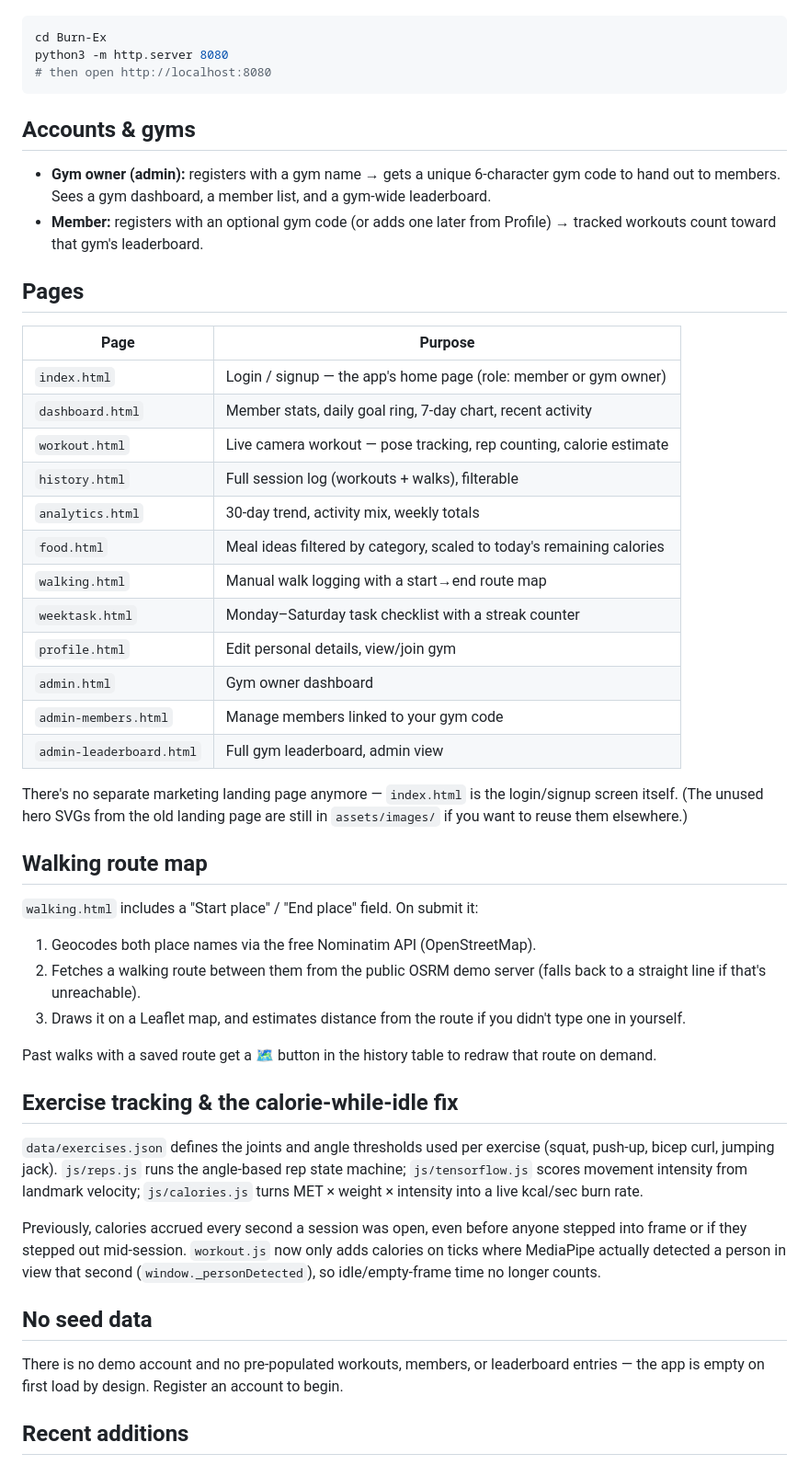
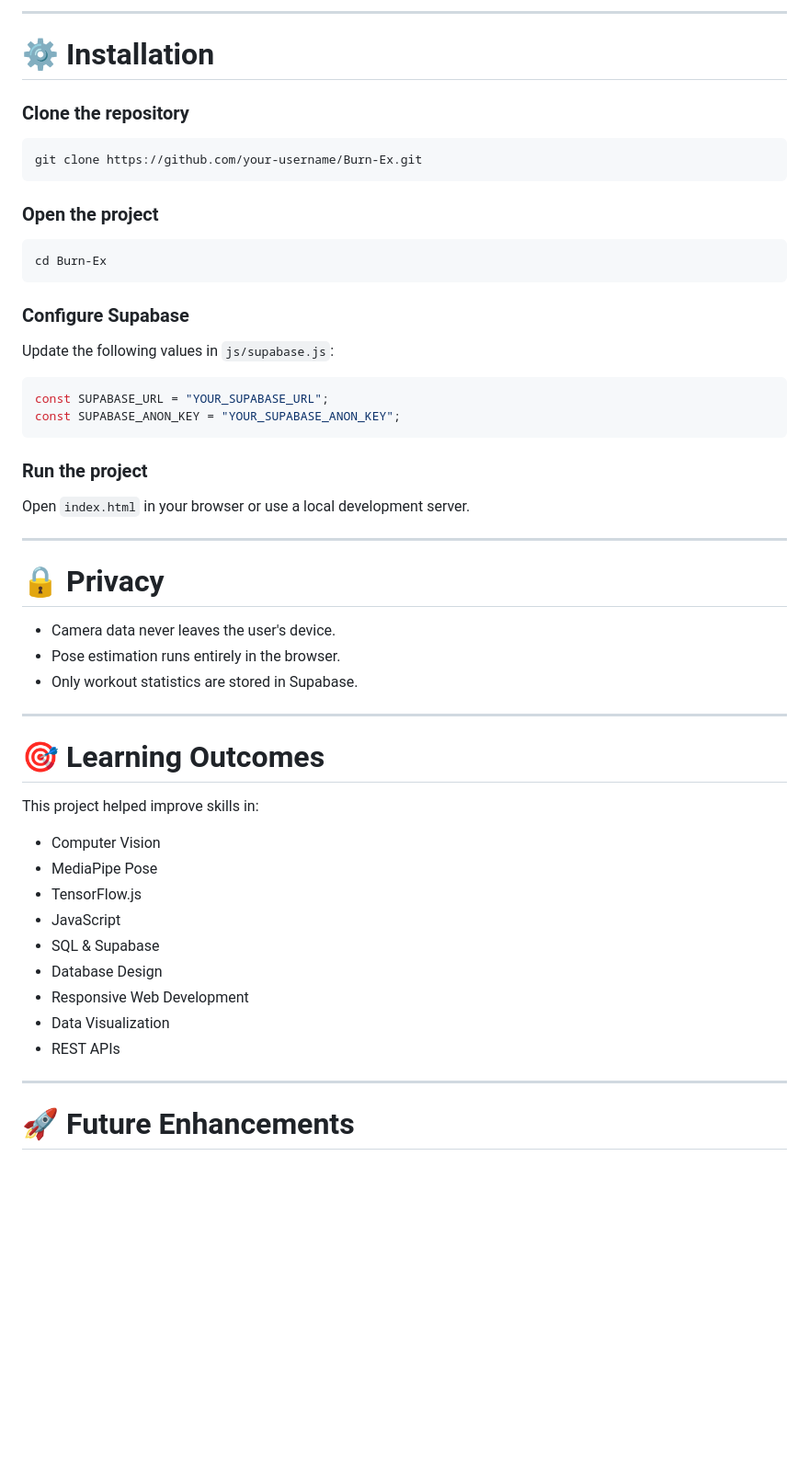
Before and after one commit to kabishS/BurnEx, a Markdown page: README.md, the part around one of its changes. Shown at 92% size. Drawn GitHub-style; blank space fills up the shorter version.

````diff
--- a/README.md
+++ b/README.md
@@ -30,70 +154,57 @@ rather than opening files with `file://`:
+---
+
+# ⚙️ Installation
+
+### Clone the repository
+
+```bash
+git clone https://github.com/your-username/Burn-Ex.git
+```
+
+### Open the project
 
 ```bash
 cd Burn-Ex
-python3 -m http.server 8080
-# then open http://localhost:8080
 ```
 
-## Accounts & gyms
+### Configure Supabase
 
-- **Gym owner (admin):** registers with a gym name → gets a unique 6-character
-  gym code to hand out to members. Sees a gym dashboard, a member list, and a
-  gym-wide leaderboard.
-- **Member:** registers with an optional gym code (or adds one later from
-  Profile) → tracked workouts count toward that gym's leaderboard.
+Update the following values in `js/supabase.js`:
 
-## Pages
+```javascript
+const SUPABASE_URL = "YOUR_SUPABASE_URL";
+const SUPABASE_ANON_KEY = "YOUR_SUPABASE_ANON_KEY";
+```
 
-| Page | Purpose |
-|---|---|
-| `index.html` | Login / signup — the app's home page (role: member or gym owner) |
-| `dashboard.html` | Member stats, daily goal ring, 7-day chart, recent activity |
-| `workout.html` | Live camera workout — pose tracking, rep counting, calorie estimate |
-| `history.html` | Full session log (workouts + walks), filterable |
-| `analytics.html` | 30-day trend, activity mix, weekly totals |
-| `food.html` | Meal ideas filtered by category, scaled to today's remaining calories |
-| `walking.html` | Manual walk logging with a start→end route map |
-| `weektask.html` | Monday–Saturday task checklist with a streak counter |
-| `profile.html` | Edit personal details, view/join gym |
-| `admin.html` | Gym owner dashboard |
-| `admin-members.html` | Manage members linked to your gym code |
-| `admin-leaderboard.html` | Full gym leaderboard, admin view |
+### Run the project
 
-There's no separate marketing landing page anymore — `index.html` is the
-login/signup screen itself. (The unused hero SVGs from the old landing page
-are still in `assets/images/` if you want to reuse them elsewhere.)
+Open `index.html` in your browser or use a local development server.
 
-## Walking route map
+---
 
-`walking.html` includes a "Start place" / "End place" field. On submit it:
-1. Geocodes both place names via the free Nominatim API (OpenStreetMap).
-2. Fetches a walking route between them from the public OSRM demo server
-   (falls back to a straight line if that's unreachable).
-3. Draws it on a Leaflet map, and estimates distance from the route if you
-   didn't type one in yourself.
+# 🔒 Privacy
 
-Past walks with a saved route get a 🗺️ button in the history table to
-redraw that route on demand.
+- Camera data never leaves the user's device.
+- Pose estimation runs entirely in the browser.
+- Only workout statistics are stored in Supabase.
 
-## Exercise tracking & the calorie-while-idle fix
+---
 
-`data/exercises.json` defines the joints and angle thresholds used per
-exercise (squat, push-up, bicep curl, jumping jack). `js/reps.js` runs the
-angle-based rep state machine; `js/tensorflow.js` scores movement intensity
-from landmark velocity; `js/calories.js` turns MET × weight × intensity into
-a live kcal/sec burn rate.
+# 🎯 Learning Outcomes
 
-Previously, calories accrued every second a session was open, even before
-anyone stepped into frame or if they stepped out mid-session. `workout.js`
-now only adds calories on ticks where MediaPipe actually detected a person
-in view that second (`window._personDetected`), so idle/empty-frame time no
-longer counts.
+This project helped improve skills in:
 
-## No seed data
+- Computer Vision
+- MediaPipe Pose
+- TensorFlow.js
+- JavaScript
+- SQL & Supabase
+- Database Design
+- Responsive Web Development
+- Data Visualization
+- REST APIs
 
-There is no demo account and no pre-populated workouts, members, or
-leaderboard entries — the app is empty on first load by design. Register an
-account to begin.
+---
 
-## Recent additions
+# 🚀 Future Enhancements
 
````
Also changed, not shown: other parts of README.md (+185 -61 lines).
